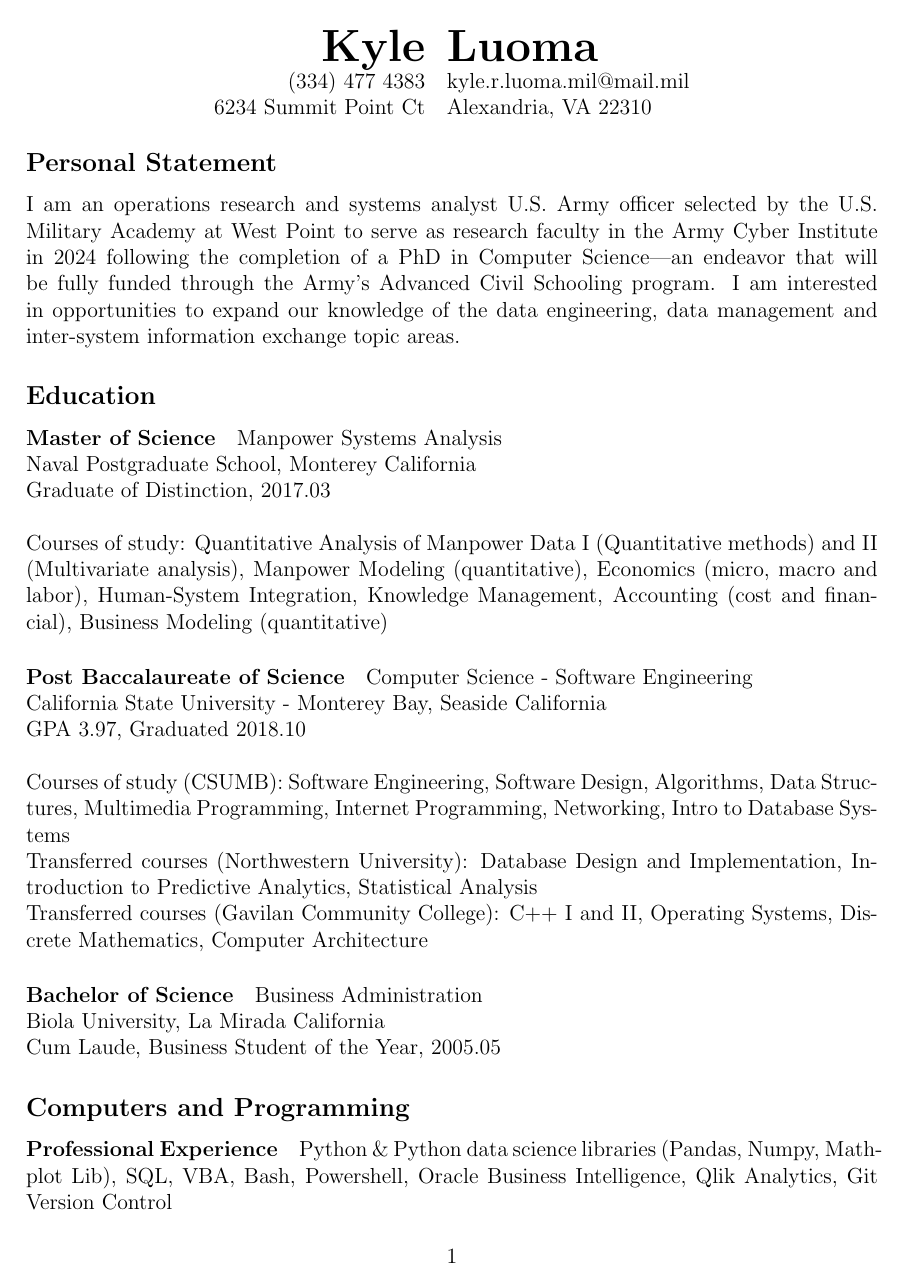
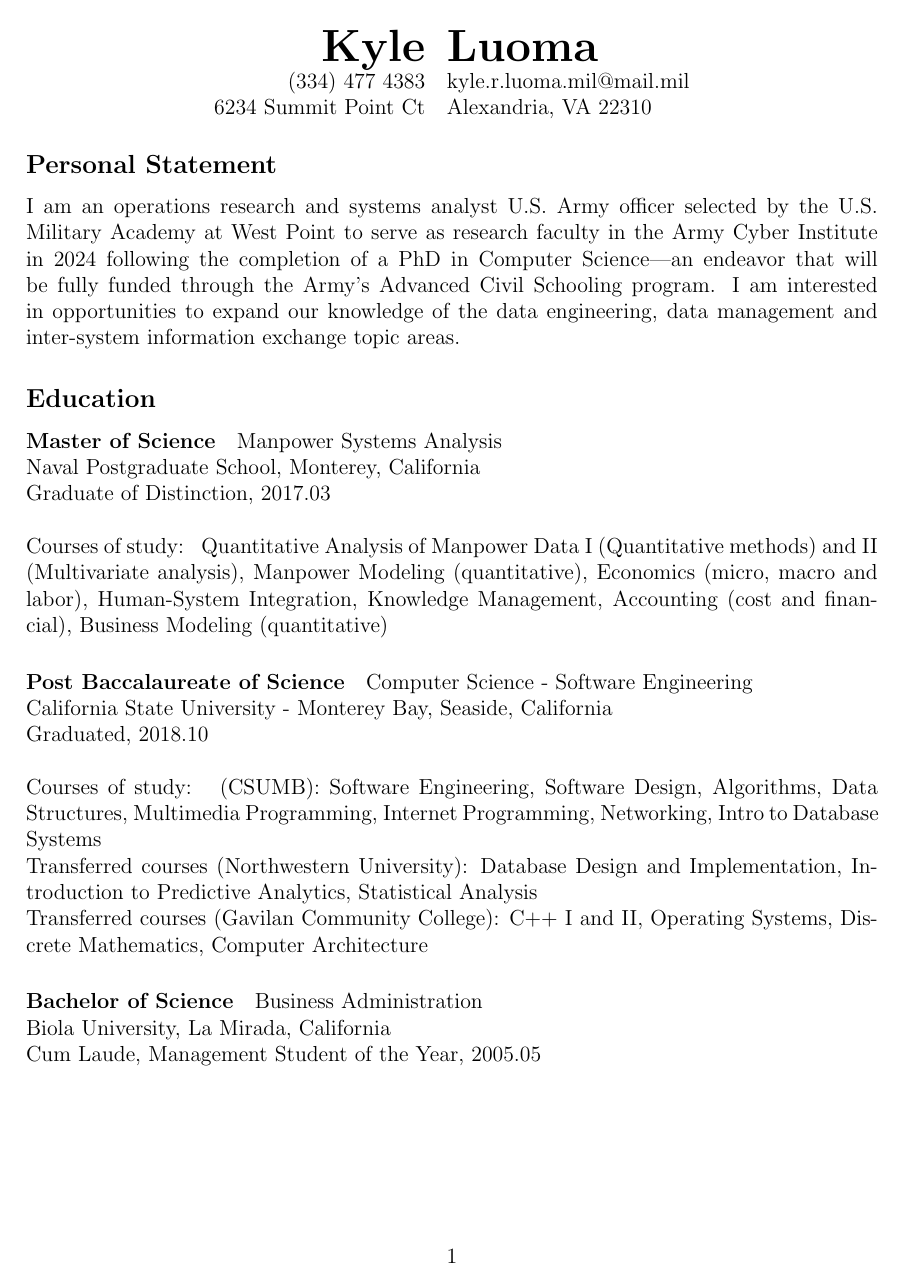
Before and after one commit to KyleLuoma/CV, a LaTeX CV (luoma_cv.tex, which reads luoma_education.tex): page 1 of 3. Compiled offline with pdfLaTeX.

Commit message:
Macro ized education information and separated into a different file

```diff
--- a/luoma_cv.tex
+++ b/luoma_cv.tex
@@ -3,13 +3,27 @@
 \usepackage{geometry}
 \geometry{margin=1in}
 
+\include{luoma_education}
+
+
+% ---------- audience parameters ----------
 \usepackage{multiaudience}
 \SetNewAudience{general}
 \SetNewAudience{school}
 \DefCurrentAudience{general}
 
+% ---------- define CV target parameters ----------
+\newcommand{\SchoolName}{UC San Diego}
+\newcommand{\ProfessorName}{Dr. John Doe}
+\newcommand{\FieldOfStudy}{Computer Science}
+
+% ---------- education information ----------
+
+
+
 \setcounter{secnumdepth}{0}
 \setlength{\parindent}{0pt}
+
 \begin{document}
 \begin{center}
 \begin{tabular}{rl}
@@ -20,30 +34,32 @@
 \subsection{Personal Statement}
 I am an operations research and systems analyst U.S. Army officer selected by the U.S. Military Academy at West Point to serve as research faculty in the Army Cyber Institute in 2024 following the completion of a PhD in Computer Science---an endeavor that will be fully funded through the Army's Advanced Civil Schooling program. I am interested in opportunities to expand our knowledge of the data engineering, data management and inter-system information exchange topic areas.
 
+
 \begin{shownto}{school}
-I would be honored to achieve this goal at INSERT SCHOOL HERE, especially because of INSERT PROFESSOR HERE's current research in the field of INSERT FIELD OF STUDY HERE.
+I would be honored to achieve my research goals at \SchoolName, especially because of \ProfessorName 's current research in the field of \FieldOfStudy.
 \end{shownto}
 
 \subsection{Education}
-\paragraph{Master of Science}
-Manpower Systems Analysis \\
-Naval Postgraduate School, Monterey California\\
-Graduate of Distinction, 2017.03\\
+\paragraph{\DegreeAType}
+\DegreeAName \\
+\DegreeASchool , \DegreeACity , \DegreeAState \\
+\DegreeAHonors , \DegreeADate \\
  \\
-Courses of study: Quantitative Analysis of Manpower Data I (Quantitative methods) and II (Multivariate analysis), Manpower Modeling (quantitative), Economics (micro, macro and labor), Human-System Integration, Knowledge Management, Accounting (cost and financial), Business Modeling (quantitative)
+Courses of study: \DegreeACourses
 
-\paragraph{Post Baccalaureate of Science} Computer Science - Software Engineering\\
-California State University - Monterey Bay, Seaside California\\
-GPA 3.97, Graduated 2018.10\\
+\paragraph{\DegreeBType}
+\DegreeBName \\
+\DegreeBSchool , \DegreeBCity , \DegreeBState \\
+\DegreeBHonors , \DegreeBDate \\
  \\
-Courses of study (CSUMB): Software Engineering, Software Design, Algorithms, Data Structures, Multimedia Programming, Internet Programming, Networking, Intro to Database Systems\\
-Transferred courses (Northwestern University): Database Design and Implementation, Introduction to Predictive Analytics, Statistical Analysis\\
-Transferred courses (Gavilan Community College): C++ I and II, Operating Systems, Discrete Mathematics, Computer Architecture
+Courses of study: \DegreeBCourses
 
-\paragraph{Bachelor of Science}
-Business Administration\\
-Biola University, La Mirada California\\
-Cum Laude, Business Student of the Year, 2005.05
+\paragraph{\DegreeCType}
+\DegreeCName \\
+\DegreeCSchool , \DegreeCCity , \DegreeCState \\
+\DegreeCHonors , \DegreeCDate \\
+ \\
+\DegreeCCourses
 
 \subsection{Computers and Programming}
 \paragraph{Professional Experience} Python \& Python data science libraries (Pandas, Numpy, Mathplot Lib), SQL, VBA, Bash, Powershell, Oracle Business Intelligence, Qlik Analytics, Git Version Control
--- /dev/null
+++ b/luoma_education.tex
@@ -0,0 +1,58 @@
+% ---------- education information ----------
+\newcommand{\DegreeAType}{Master of Science}
+\newcommand{\DegreeAName}{Manpower Systems Analysis}
+\newcommand{\DegreeASchool}{Naval Postgraduate School}
+\newcommand{\DegreeACity}{Monterey}
+\newcommand{\DegreeAState}{California}
+\newcommand{\DegreeAHonors}{Graduate of Distinction}
+\newcommand{\DegreeADate}{2017.03}
+\newcommand{\DegreeACourses}{
+Quantitative Analysis of Manpower Data I (Quantitative methods) and II (Multivariate analysis),
+Manpower Modeling (quantitative),
+Economics (micro, macro and labor),
+Human-System Integration,
+Knowledge Management,
+Accounting (cost and financial),
+Business Modeling (quantitative)
+}
+\newcommand{\DegreeAGPA}{3.99}
+
+\newcommand{\DegreeBType}{Post Baccalaureate of Science}
+\newcommand{\DegreeBName}{Computer Science - Software Engineering}
+\newcommand{\DegreeBSchool}{California State University - Monterey Bay}
+\newcommand{\DegreeBCity}{Seaside}
+\newcommand{\DegreeBState}{California}
+\newcommand{\DegreeBHonors}{Graduated}
+\newcommand{\DegreeBDate}{2018.10}
+\newcommand{\DegreeBCourses}{
+(CSUMB):
+Software Engineering,
+Software Design,
+Algorithms,
+Data Structures,
+Multimedia Programming,
+Internet Programming,
+Networking,
+Intro to Database Systems\\
+Transferred courses (Northwestern University):
+Database Design and Implementation,
+Introduction to Predictive Analytics,
+Statistical Analysis\\
+Transferred courses (Gavilan Community College):
+C++ I and II,
+Operating Systems,
+Discrete Mathematics,
+Computer Architecture
+}
+\newcommand{\DegreeBGPA}{3.97}
+
+
+\newcommand{\DegreeCType}{Bachelor of Science}
+\newcommand{\DegreeCName}{Business Administration}
+\newcommand{\DegreeCSchool}{Biola University}
+\newcommand{\DegreeCCity}{La Mirada}
+\newcommand{\DegreeCState}{California}
+\newcommand{\DegreeCHonors}{Cum Laude, Management Student of the Year}
+\newcommand{\DegreeCDate}{2005.05}
+\newcommand{\DegreeCCourses}{}
+\newcommand{\DegreeCGPA}{3.67}
```
Also changed, not shown: 4 other files.
